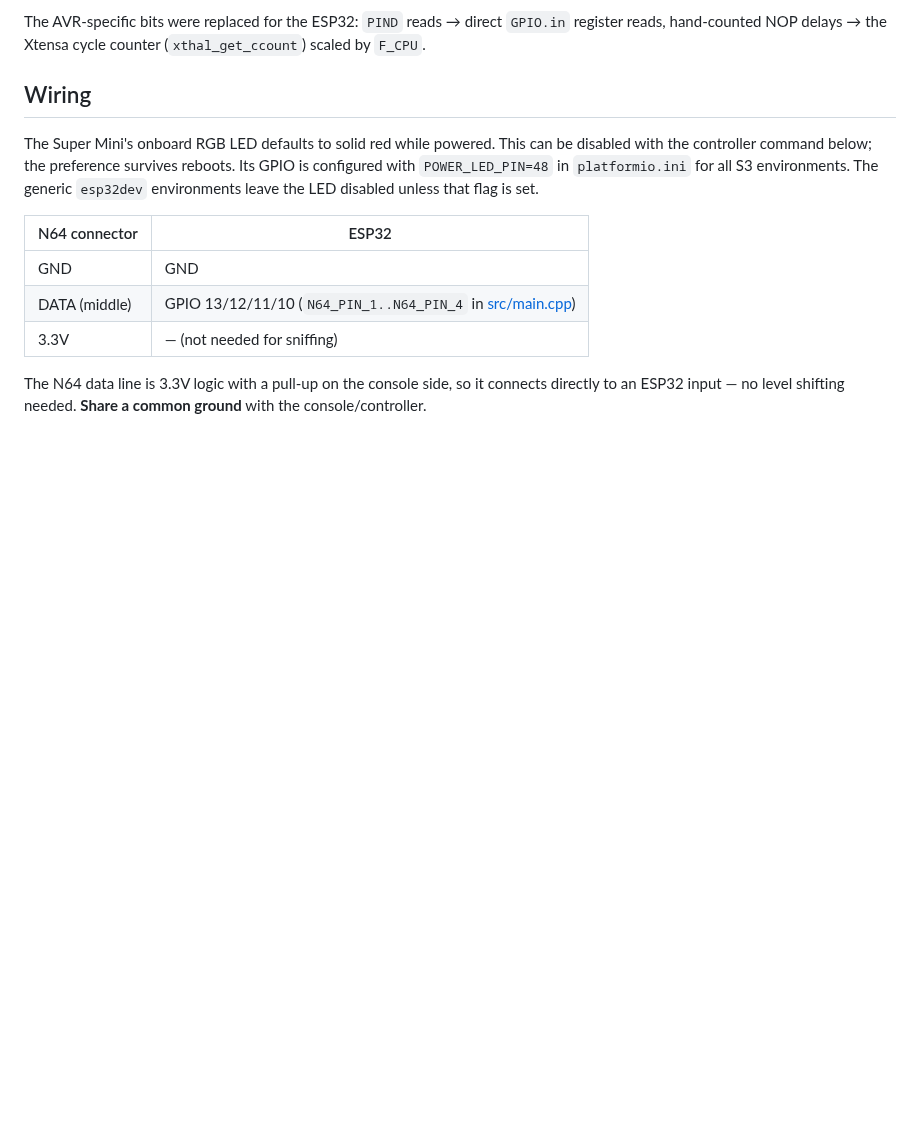
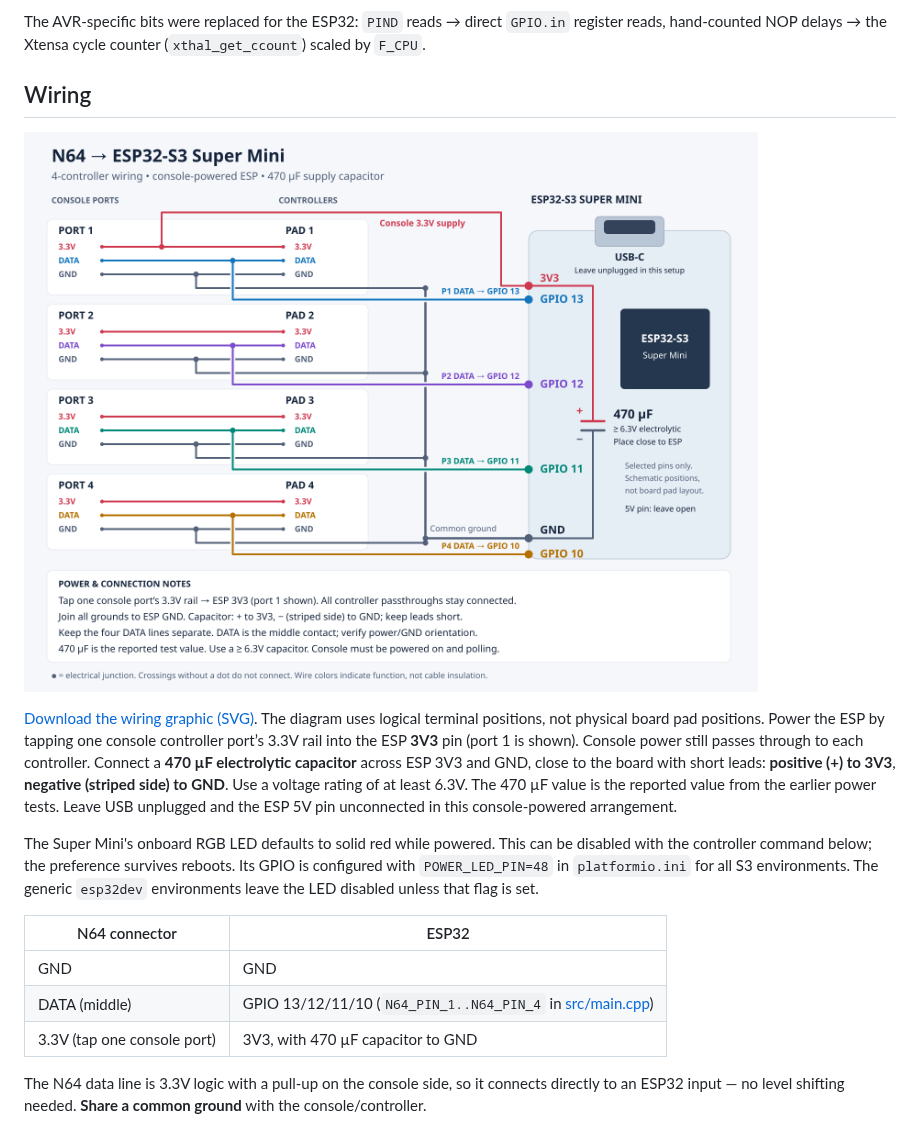
Before and after one commit to acheronfail/n64-input-sniffer, a Markdown page: README.md, the part around the change. Rendered like a GitHub page; pictures changed too: docs/n64-esp32-wiring.png (added); blank space fills up the shorter version.

Commit message:
docs: add console-powered N64 wiring diagram

```diff
--- a/README.md
+++ b/README.md
@@ -25,6 +25,18 @@ hand-counted NOP delays → the Xtensa cycle counter (`xthal_get_ccount`) scaled
 
 ## Wiring
 
+![Four-controller passthrough wiring](docs/n64-esp32-wiring.png)
+
+[Download the wiring graphic (SVG)](docs/n64-esp32-wiring.svg). The diagram uses
+logical terminal positions, not physical board pad positions. Power the ESP by
+tapping one console controller port’s 3.3V rail into the ESP **3V3** pin (port 1
+is shown). Console power still passes through to each controller. Connect a
+**470 µF electrolytic capacitor** across ESP 3V3 and GND, close to the board with
+short leads: **positive (+) to 3V3**, **negative (striped side) to GND**. Use a
+voltage rating of at least 6.3V. The 470 µF value is the reported value from the
+earlier power tests. Leave USB unplugged and the ESP 5V pin unconnected in this
+console-powered arrangement.
+
 The Super Mini's onboard RGB LED defaults to solid red while powered. This can be
 disabled with the controller command below; the preference survives reboots. Its GPIO is
 configured with `POWER_LED_PIN=48` in `platformio.ini` for all S3 environments.
@@ -34,7 +46,7 @@ The generic `esp32dev` environments leave the LED disabled unless that flag is s
 |---------------|-------|
 | GND           | GND   |
 | DATA (middle) | GPIO 13/12/11/10 (`N64_PIN_1..N64_PIN_4` in [src/main.cpp](src/main.cpp)) |
-| 3.3V          | — (not needed for sniffing) |
+| 3.3V (tap one console port) | 3V3, with 470 µF capacitor to GND |
 
 The N64 data line is 3.3V logic with a pull-up on the console side, so it connects directly to an
 ESP32 input — no level shifting needed. **Share a common ground** with the console/controller.
```
Also changed, not shown: 1 other file.
